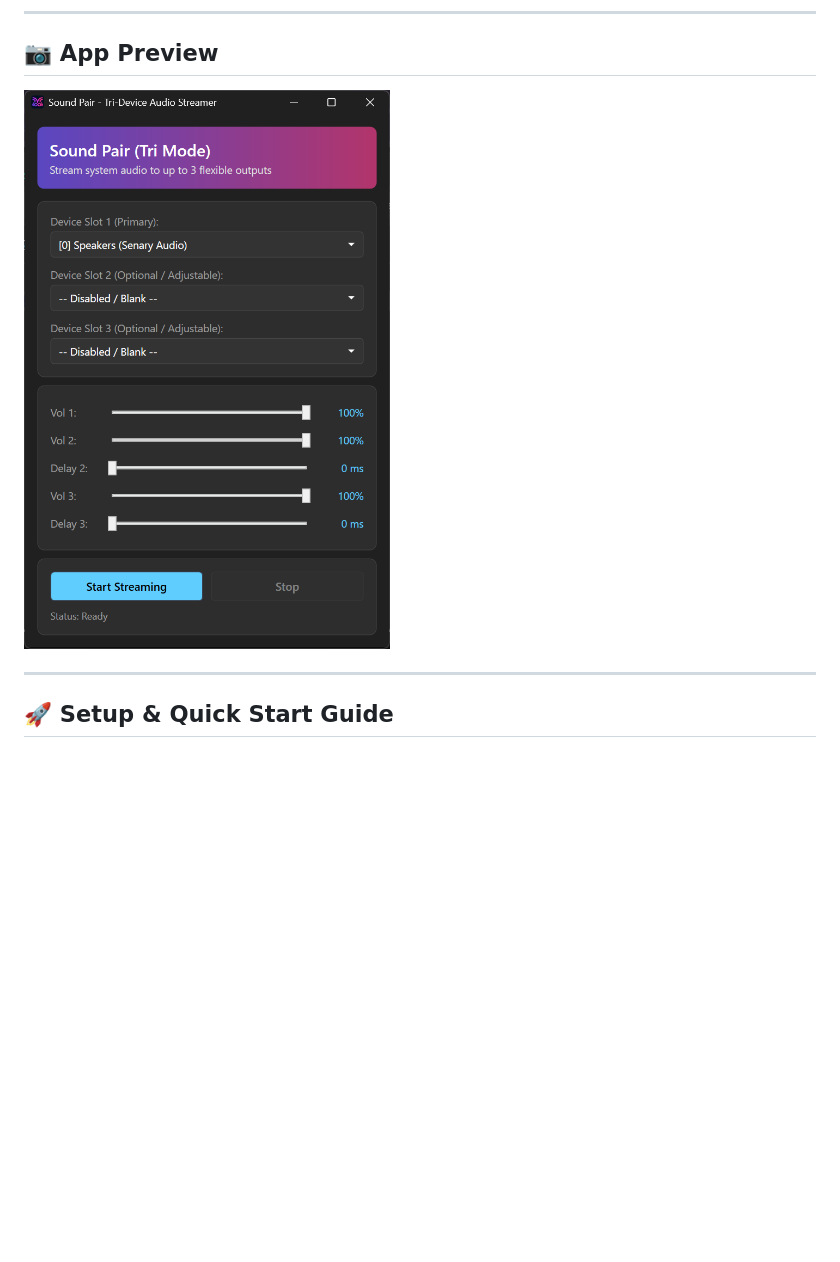
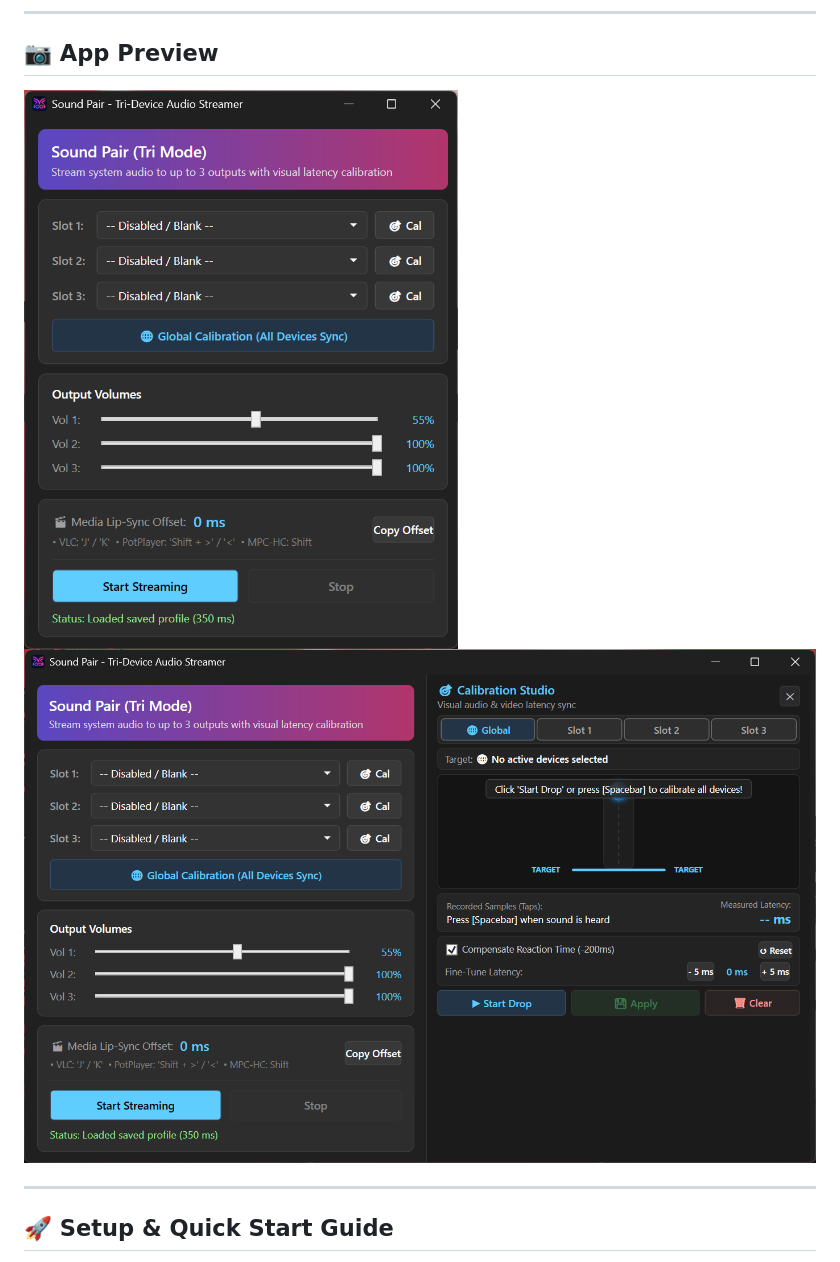
Before and after one commit to tousifkhan-web/SoundPair, a Markdown page: README.md, the part around one of its changes. Drawn GitHub-style; pictures changed too: screenshot.png (deleted), screenshot1.png (added), screenshot2.png (added); blank space fills up the shorter version.

```diff
--- a/README.md
+++ b/README.md
@@ -6,7 +6,7 @@ A modern, high-performance C# WPF desktop application designed to route audio vi
 
 ## 📷 App Preview
 
-![SoundPair Screenshot](screenshot.png)
+![SoundPair Screenshot](screenshot1.png) ![SoundPair Screenshot 2](screenshot2.png)
 
 ---
 
```
Also changed, not shown: other parts of README.md (+3 -0 lines).
